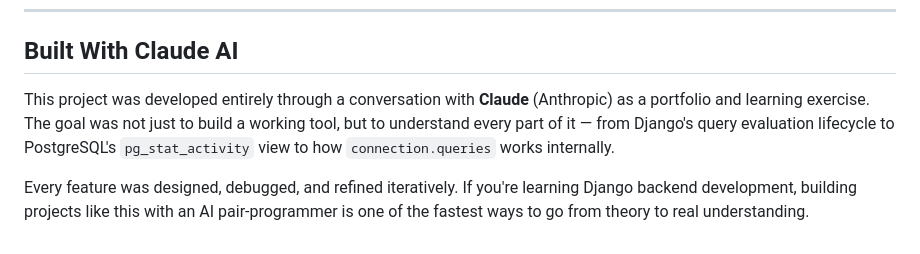
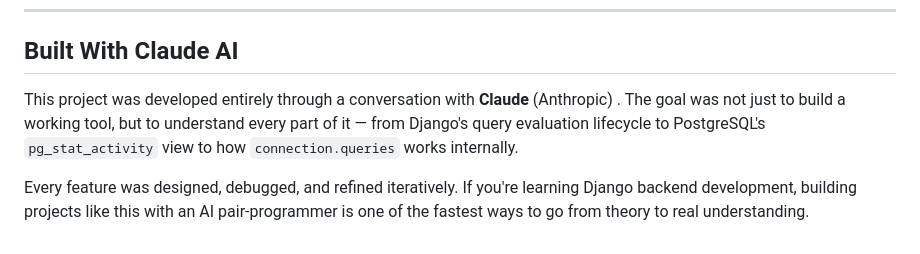
Before and after one commit to SurajCh-58/orm_playground, a Markdown page: README.md, the part around the change. Rendered like a GitHub page.

Commit message:
Fix formatting in README about project development

```diff
--- a/README.md
+++ b/README.md
@@ -262,6 +262,6 @@ orm_playground/
 
 ## Built With Claude AI
 
-This project was developed entirely through a conversation with **Claude** (Anthropic) as a portfolio and learning exercise. The goal was not just to build a working tool, but to understand every part of it — from Django's query evaluation lifecycle to PostgreSQL's `pg_stat_activity` view to how `connection.queries` works internally.
+This project was developed entirely through a conversation with **Claude** (Anthropic) . The goal was not just to build a working tool, but to understand every part of it — from Django's query evaluation lifecycle to PostgreSQL's `pg_stat_activity` view to how `connection.queries` works internally.
 
 Every feature was designed, debugged, and refined iteratively. If you're learning Django backend development, building projects like this with an AI pair-programmer is one of the fastest ways to go from theory to real understanding.
```
